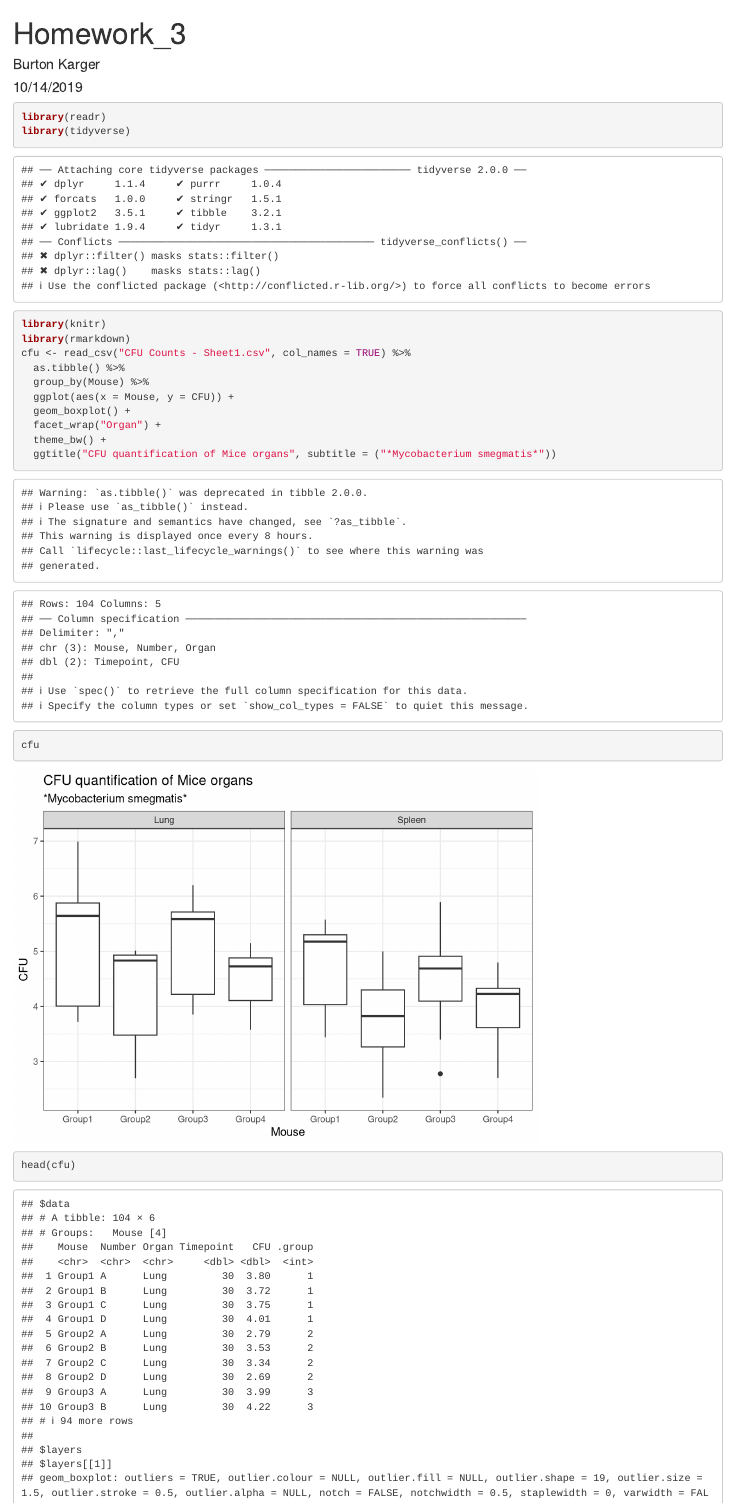
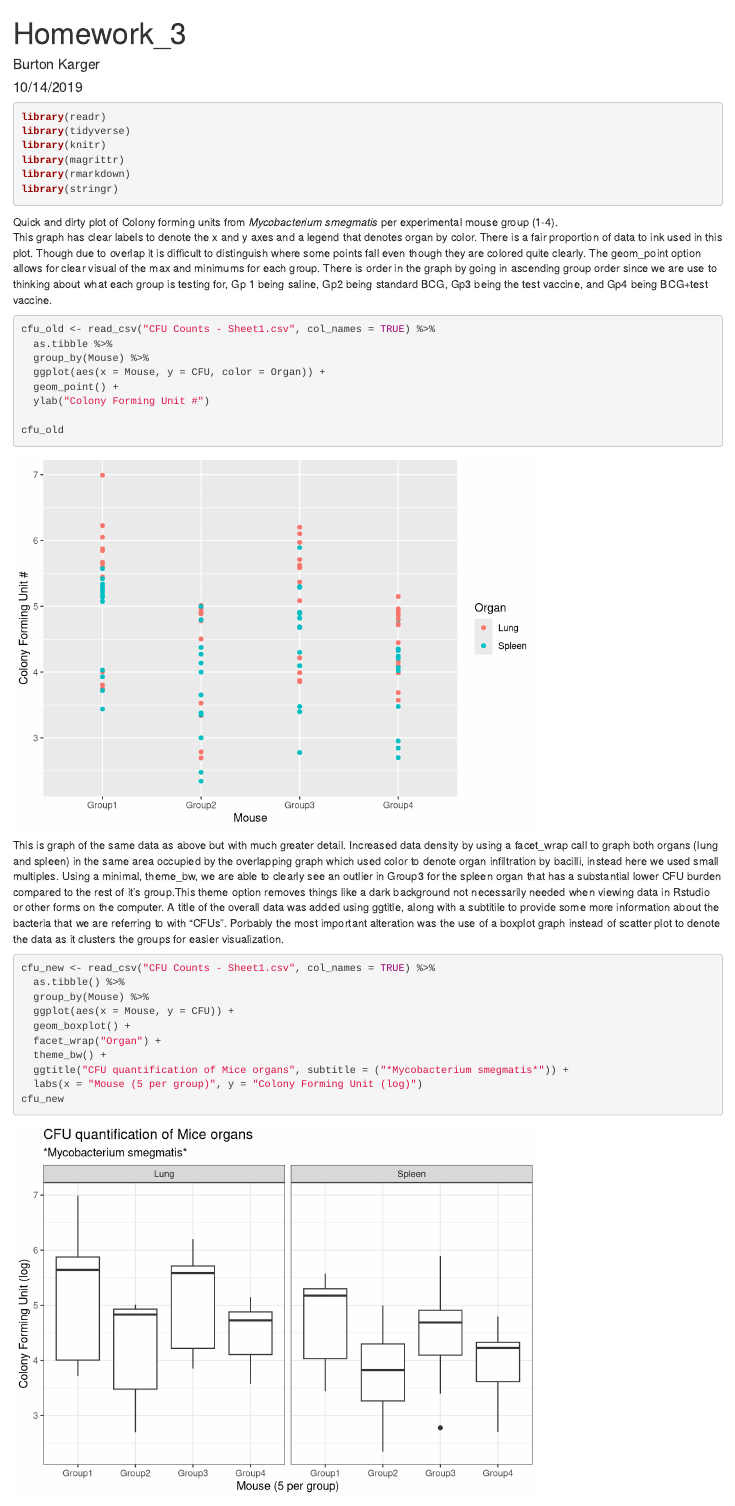
Before and after one commit to bkarger/r_course_19, an R Markdown document (Homework_3.Rmd): the page in a window 1100 px wide, from its top. Rendered offline with R 4.5, knitr and Pandoc, with nearby package versions; some code elsewhere in the file could not run offline.

Commit message:
worked to question #3.

````diff
--- a/Homework_3.Rmd
+++ b/Homework_3.Rmd
@@ -8,16 +8,37 @@ output:
   word_document: default
 ---
 
-```{r}
+```{r,message=FALSE, warning=FALSE, error=FALSE}
 library(readr)
 library(tidyverse)
 library(knitr)
+library(magrittr)
 library(rmarkdown)
-cfu <- read_csv("CFU Counts - Sheet1.csv", col_names = TRUE) %>%
+library(stringr)
+```
+
+Quick and dirty plot of Colony forming units from *Mycobacterium smegmatis* per experimental mouse group (1-4).
+This graph has clear labels to denote the x and y axes and a legend that denotes organ by color. There is a fair proportion of data to ink used in this plot. Though due to overlap it is difficult to distinguish where some points fall even though they are colored quite clearly. The geom_point option allows for clear visual of the max and minimums for each group. There is order in the graph by going in ascending group order since we are use to thinking about what each group is testing for, Gp 1 being saline, Gp2 being standard BCG, Gp3 being the test vaccine, and Gp4 being BCG+test vaccine.
+```{r,message=FALSE, warning=FALSE, error=FALSE}
+cfu_old <- read_csv("CFU Counts - Sheet1.csv", col_names = TRUE) %>%
+  as.tibble %>%
+  group_by(Mouse) %>%
+  ggplot(aes(x = Mouse, y = CFU, color = Organ)) +
+  geom_point() +
+  ylab("Colony Forming Unit #")
+
+cfu_old
+```
+
+This is graph of the same data as above but with much greater detail. Increased data density by using a facet_wrap call to graph both organs (lung and spleen) in the same area occupied by the overlapping graph which used color to denote organ infiltration by bacilli, instead here we used small multiples. Using a minimal, theme_bw, we are able to clearly see an outlier in Group3 for the spleen organ that has a substantial lower CFU burden compared to the rest of it's group.This theme option removes things like a dark background not necessarily needed when viewing data in Rstudio or other forms on the computer. A title of the overall data was added using ggtitle, along with a subtitile to provide some more information about the bacteria that we are referring to with "CFUs". Porbably the most important alteration was the use of a boxplot graph instead of scatter plot to denote the data as it clusters the groups for easier visualization.
+```{r, message=FALSE, warning=FALSE, error=FALSE}
+cfu_new <- read_csv("CFU Counts - Sheet1.csv", col_names = TRUE) %>%
   as.tibble() %>%
   group_by(Mouse) %>%
   ggplot(aes(x = Mouse, y = CFU)) +
   geom_boxplot() +
   facet_wrap("Organ") +
   theme_bw() +
-  ggtitle("CFU quantification of Mice organs", subtitle = ("*Mycobacterium smegmatis*"))
+  ggtitle("CFU quantification of Mice organs", subtitle = ("*Mycobacterium smegmatis*")) +
+  labs(x = "Mouse (5 per group)", y = "Colony Forming Unit (log)")
+cfu_new
@@ -24,3 +50 @@ cfu <- read_csv("CFU Counts - Sheet1.csv", col_names = TRUE) %>%
 
-cfu
-head(cfu)
````
Also changed, not shown: Homework_3.html, Homework_3.Rmd (8 more changed lines).
